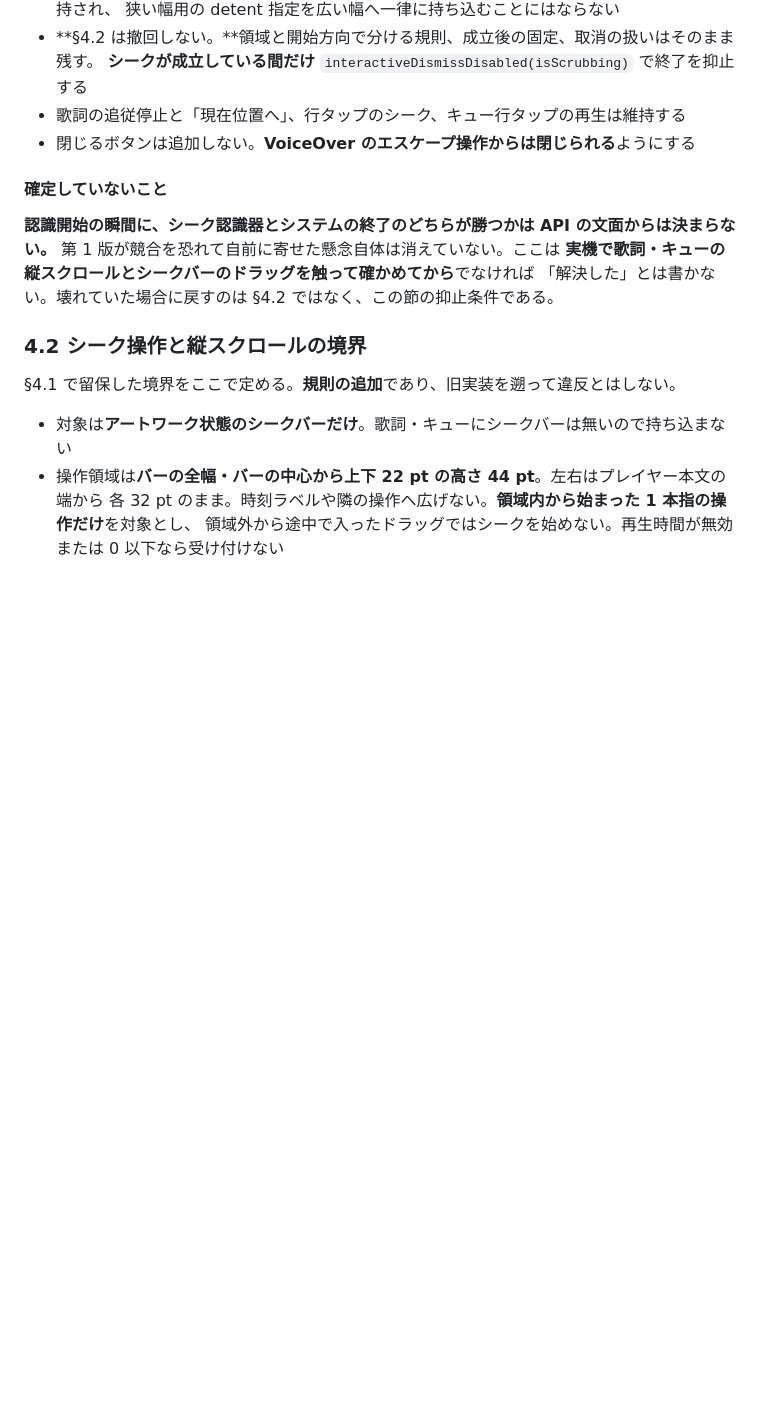
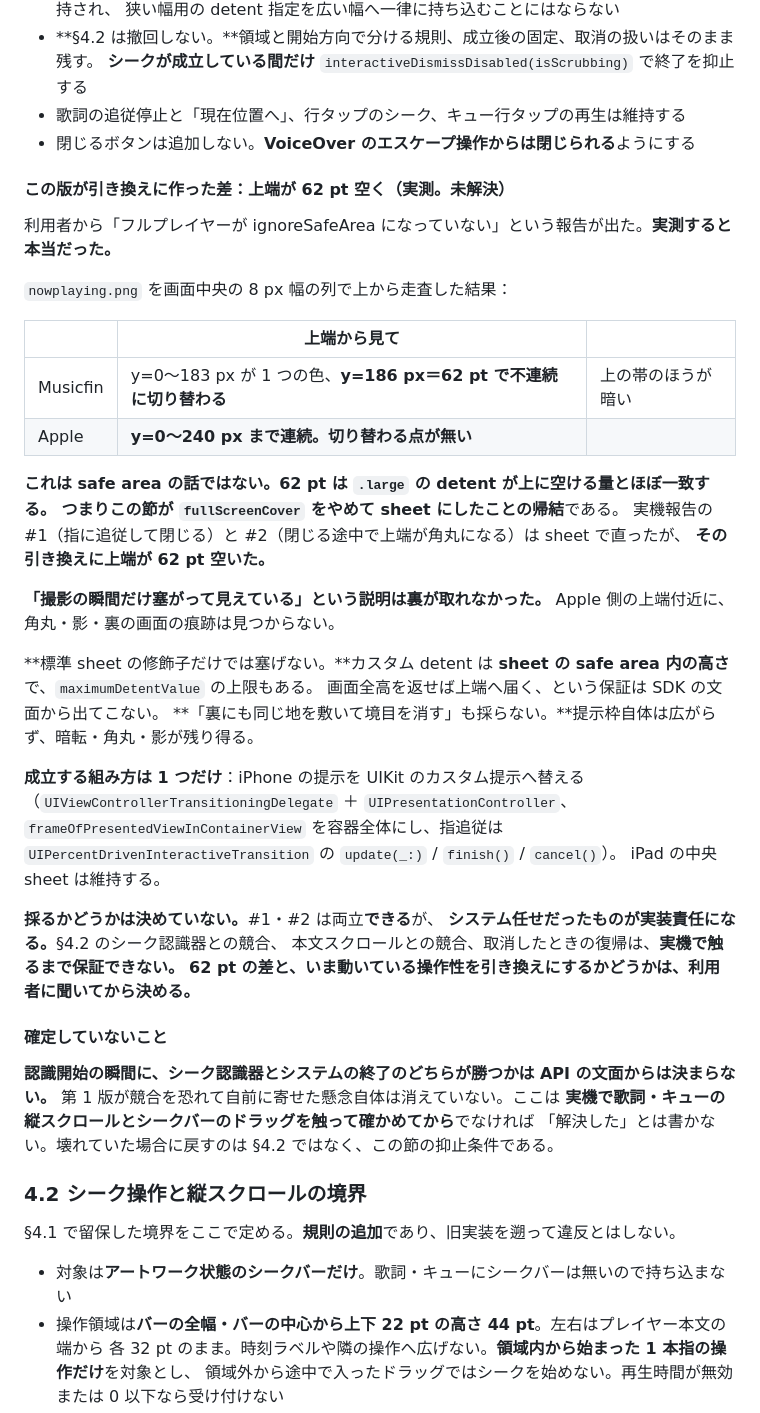
Before and after one commit to qtmleap/Musicfin, a Markdown page: docs/ui-spec.md, the part around the change. Drawn GitHub-style; blank space fills up the shorter version.

Commit message:
docs: record the 62pt gap the full player sheet leaves at the top
Co-Authored-By: Claude Opus 5 <noreply@anthropic.com>

```diff
--- a/docs/ui-spec.md
+++ b/docs/ui-spec.md
@@ -822,6 +822,41 @@ iPhone は `fullScreenCover`、iPad は 181 行の中央 sheet。）
 - 歌詞の追従停止と「現在位置へ」、行タップのシーク、キュー行タップの再生は維持する
 - 閉じるボタンは追加しない。**VoiceOver のエスケープ操作からは閉じられる**ようにする
 
+#### この版が引き換えに作った差：上端が 62 pt 空く（実測。**未解決**）
+
+利用者から「フルプレイヤーが ignoreSafeArea になっていない」という報告が出た。**実測すると本当だった。**
+
+`nowplaying.png` を画面中央の 8 px 幅の列で上から走査した結果：
+
+| | 上端から見て | |
+|---|---|---|
+| Musicfin | y=0〜183 px が 1 つの色、**y=186 px＝62 pt で不連続に切り替わる** | 上の帯のほうが暗い |
+| Apple | **y=0〜240 px まで連続。切り替わる点が無い** | |
+
+**これは safe area の話ではない。**62 pt は `.large` の detent が上に空ける量とほぼ一致する。
+つまり**この節が `fullScreenCover` をやめて sheet にしたことの帰結**である。
+実機報告の #1（指に追従して閉じる）と #2（閉じる途中で上端が角丸になる）は sheet で直ったが、
+**その引き換えに上端が 62 pt 空いた。**
+
+**「撮影の瞬間だけ塞がって見えている」という説明は裏が取れなかった。**
+Apple 側の上端付近に、角丸・影・裏の画面の痕跡は見つからない。
+
+**標準 sheet の修飾子だけでは塞げない。**カスタム detent は
+**sheet の safe area 内の高さ**で、`maximumDetentValue` の上限もある。
+画面全高を返せば上端へ届く、という保証は SDK の文面から出てこない。
+**「裏にも同じ地を敷いて境目を消す」も採らない。**提示枠自体は広がらず、暗転・角丸・影が残り得る。
+
+**成立する組み方は 1 つだけ**：iPhone の提示を UIKit のカスタム提示へ替える
+（`UIViewControllerTransitioningDelegate` ＋ `UIPresentationController`、
+`frameOfPresentedViewInContainerView` を容器全体にし、指追従は
+`UIPercentDrivenInteractiveTransition` の `update(_:)` / `finish()` / `cancel()`）。
+iPad の中央 sheet は維持する。
+
+**採るかどうかは決めていない。**#1・#2 は両立**できる**が、
+**システム任せだったものが実装責任になる。**§4.2 のシーク認識器との競合、
+本文スクロールとの競合、取消したときの復帰は、**実機で触るまで保証できない。**
+**62 pt の差と、いま動いている操作性を引き換えにするかどうかは、利用者に聞いてから決める。**
+
 #### 確定していないこと
 
 **認識開始の瞬間に、シーク認識器とシステムの終了のどちらが勝つかは API の文面からは決まらない。**
```
